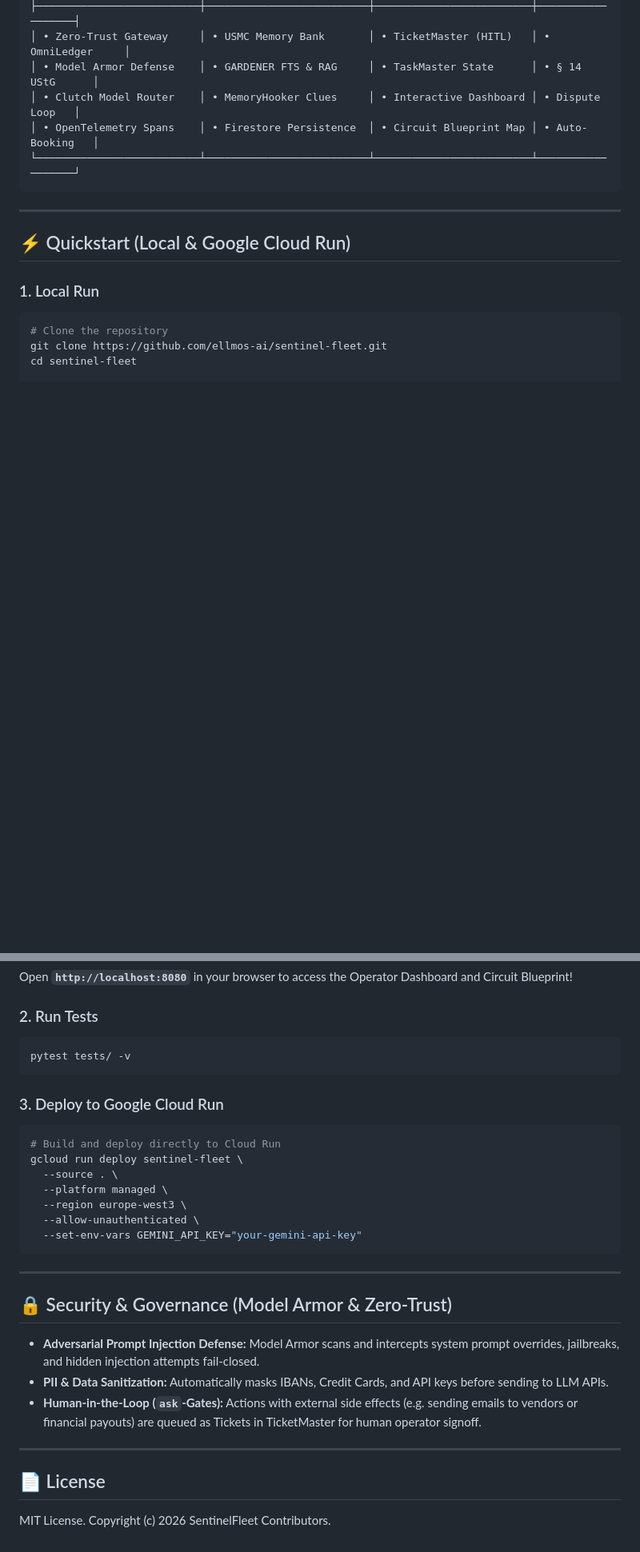
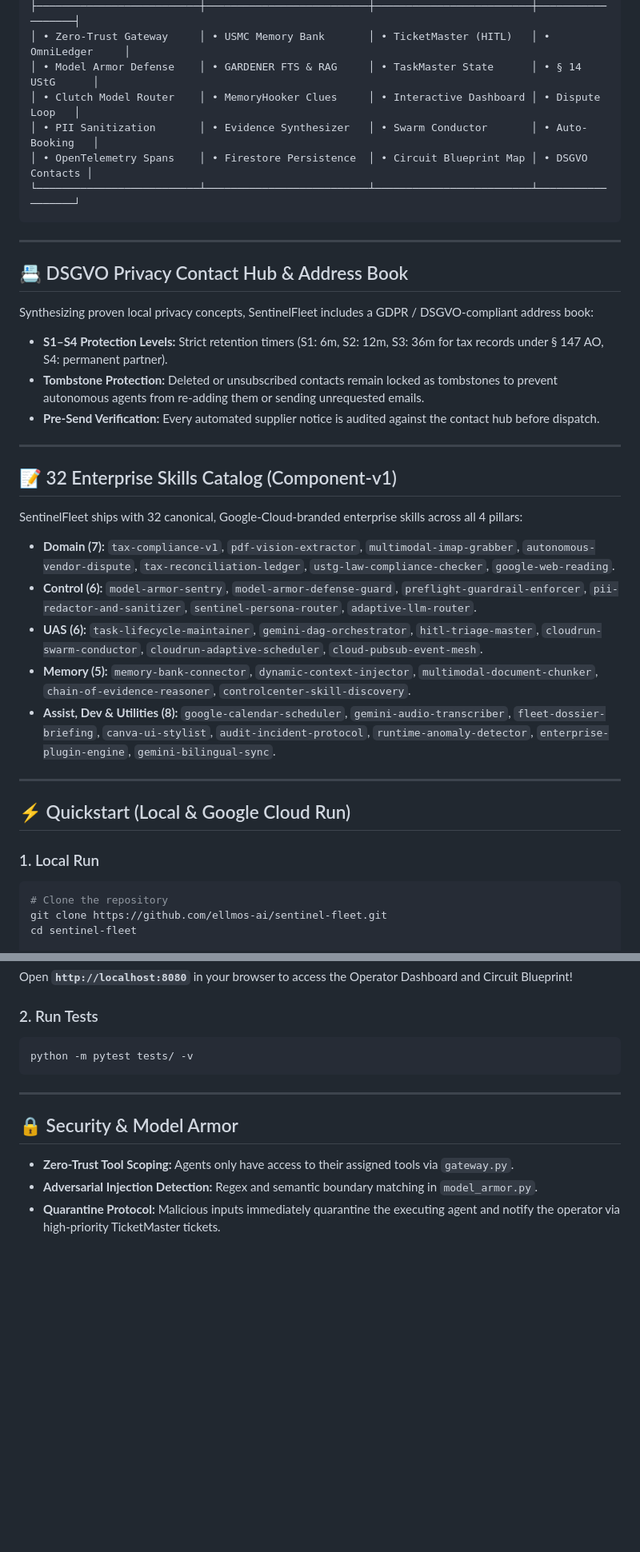
Before and after one commit to ellmos-ai/sentinel-fleet, a Markdown page: README.md, 2 parts joined by grey strips. Shown at 80% size. Rendered like a GitHub page; blank space fills up the shorter version.

Commit message:
docs: add comprehensive SENTINEL_FLEET_SYSTEM_MANUAL.md and update README.md

````diff
--- a/README.md
+++ b/README.md
@@ -33,9 +35,30 @@ SentinelFleet is architected across four modular pillars:
 │ • Zero-Trust Gateway     │ • USMC Memory Bank       │ • TicketMaster (HITL)   │ • OmniLedger     │
 │ • Model Armor Defense    │ • GARDENER FTS & RAG     │ • TaskMaster State      │ • § 14 UStG      │
 │ • Clutch Model Router    │ • MemoryHooker Clues     │ • Interactive Dashboard │ • Dispute Loop   │
-│ • OpenTelemetry Spans    │ • Firestore Persistence  │ • Circuit Blueprint Map │ • Auto-Booking   │
+│ • PII Sanitization       │ • Evidence Synthesizer   │ • Swarm Conductor       │ • Auto-Booking   │
+│ • OpenTelemetry Spans    │ • Firestore Persistence  │ • Circuit Blueprint Map │ • DSGVO Contacts │
 └──────────────────────────┴──────────────────────────┴─────────────────────────┴──────────────────┘
 ```
+
+---
+
+## 📇 DSGVO Privacy Contact Hub & Address Book
+
+Synthesizing proven local privacy concepts, SentinelFleet includes a GDPR / DSGVO-compliant address book:
+* **S1–S4 Protection Levels:** Strict retention timers (S1: 6m, S2: 12m, S3: 36m for tax records under § 147 AO, S4: permanent partner).
+* **Tombstone Protection:** Deleted or unsubscribed contacts remain locked as tombstones to prevent autonomous agents from re-adding them or sending unrequested emails.
+* **Pre-Send Verification:** Every automated supplier notice is audited against the contact hub before dispatch.
+
+---
+
+## 📝 32 Enterprise Skills Catalog (Component-v1)
+
+SentinelFleet ships with 32 canonical, Google-Cloud-branded enterprise skills across all 4 pillars:
+* **Domain (7):** `tax-compliance-v1`, `pdf-vision-extractor`, `multimodal-imap-grabber`, `autonomous-vendor-dispute`, `tax-reconciliation-ledger`, `ustg-law-compliance-checker`, `google-web-reading`.
+* **Control (6):** `model-armor-sentry`, `model-armor-defense-guard`, `preflight-guardrail-enforcer`, `pii-redactor-and-sanitizer`, `sentinel-persona-router`, `adaptive-llm-router`.
+* **UAS (6):** `task-lifecycle-maintainer`, `gemini-dag-orchestrator`, `hitl-triage-master`, `cloudrun-swarm-conductor`, `cloudrun-adaptive-scheduler`, `cloud-pubsub-event-mesh`.
+* **Memory (5):** `memory-bank-connector`, `dynamic-context-injector`, `multimodal-document-chunker`, `chain-of-evidence-reasoner`, `controlcenter-skill-discovery`.
+* **Assist, Dev & Utilities (8):** `google-calendar-scheduler`, `gemini-audio-transcriber`, `fleet-dossier-briefing`, `canva-ui-stylist`, `audit-incident-protocol`, `runtime-anomaly-detector`, `enterprise-plugin-engine`, `gemini-bilingual-sync`.
 
 ---
 
@@ -57,29 +80,13 @@ Open **`http://localhost:8080`** in your browser to access the Operator Dashboar
 
 ### 2. Run Tests
 ```bash
-pytest tests/ -v
-```
-
-### 3. Deploy to Google Cloud Run
-```bash
-# Build and deploy directly to Cloud Run
-gcloud run deploy sentinel-fleet \
-  --source . \
-  --platform managed \
-  --region europe-west3 \
-  --allow-unauthenticated \
-  --set-env-vars GEMINI_API_KEY="your-gemini-api-key"
+python -m pytest tests/ -v
 ```
 
 ---
 
-## 🔒 Security & Governance (Model Armor & Zero-Trust)
+## 🔒 Security & Model Armor
 
-* **Adversarial Prompt Injection Defense:** Model Armor scans and intercepts system prompt overrides, jailbreaks, and hidden injection attempts fail-closed.
-* **PII & Data Sanitization:** Automatically masks IBANs, Credit Cards, and API keys before sending to LLM APIs.
-* **Human-in-the-Loop (`ask`-Gates):** Actions with external side effects (e.g. sending emails to vendors or financial payouts) are queued as Tickets in TicketMaster for human operator signoff.
-
----
-
-## 📄 License
-MIT License. Copyright (c) 2026 SentinelFleet Contributors.
+* **Zero-Trust Tool Scoping:** Agents only have access to their assigned tools via `gateway.py`.
+* **Adversarial Injection Detection:** Regex and semantic boundary matching in `model_armor.py`.
+* **Quarantine Protocol:** Malicious inputs immediately quarantine the executing agent and notify the operator via high-priority TicketMaster tickets.
````
Also changed, not shown: other parts of README.md (+7 -5 lines), docs/SENTINEL_FLEET_SYSTEM_MANUAL.md (added, +219 -0 lines).
